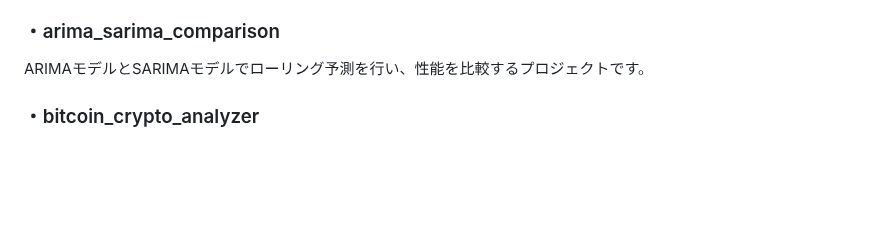
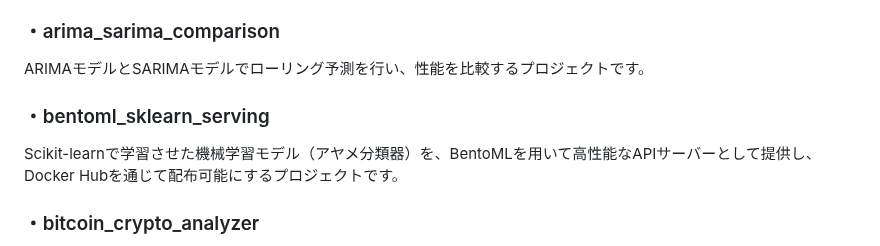
Before and after one commit to N-Ritsu/AIstudy, a Markdown page: README.md, the part around the change. Rendered like a GitHub page; blank space fills up the shorter version.

Commit message:
docs: bentoml_sklearn_servingについての目次を追加

```diff
--- a/README.md
+++ b/README.md
@@ -9,6 +9,9 @@
 
 ### ・arima_sarima_comparison
 ARIMAモデルとSARIMAモデルでローリング予測を行い、性能を比較するプロジェクトです。
+
+### ・bentoml_sklearn_serving
+Scikit-learnで学習させた機械学習モデル（アヤメ分類器）を、BentoMLを用いて高性能なAPIサーバーとして提供し、Docker Hubを通じて配布可能にするプロジェクトです。
 
 ### ・bitcoin_crypto_analyzer
 公開APIから取得したビットコインの過去の価格データに基づき、市場のトレンドとリスクを分析・可視化するデータ分析ツールです。
```
